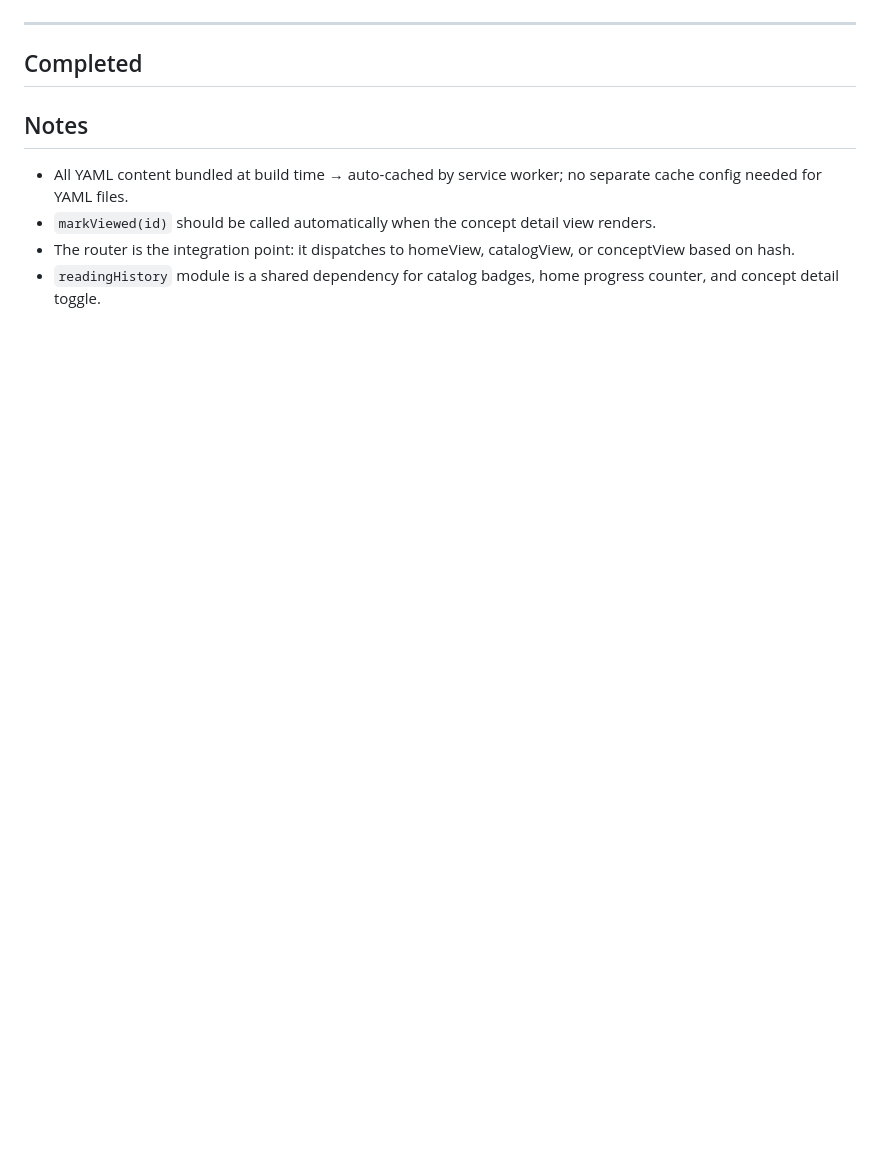
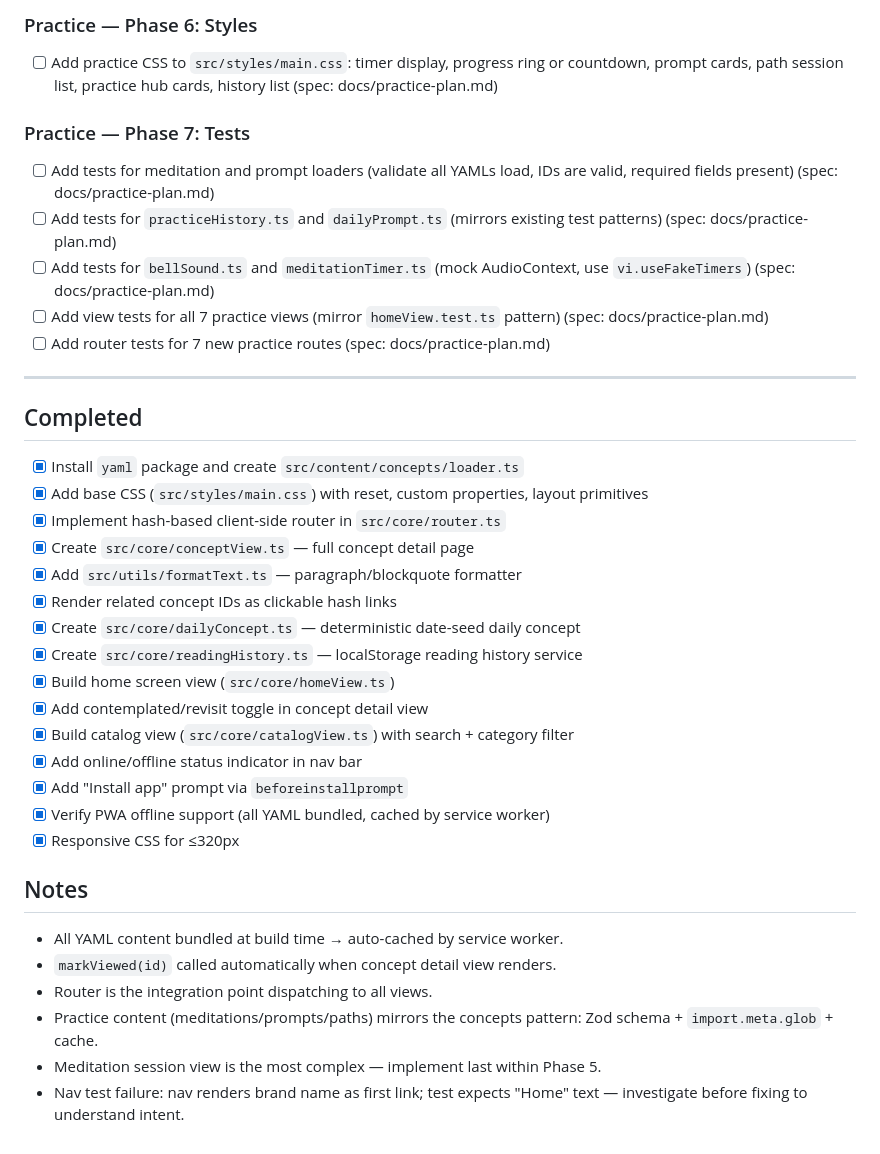
Before and after one commit to ChrisBrooksbank/noself, a Markdown page: IMPLEMENTATION_PLAN.md, the part around one of its changes. GitHub-like rendering; blank space fills up the shorter version.

```diff
--- a/IMPLEMENTATION_PLAN.md
+++ b/IMPLEMENTATION_PLAN.md
@@ -75,13 +98,40 @@
+### Practice — Phase 6: Styles
+
+- [ ] Add practice CSS to `src/styles/main.css`: timer display, progress ring or countdown, prompt cards, path session list, practice hub cards, history list (spec: docs/practice-plan.md)
+
+### Practice — Phase 7: Tests
+
+- [ ] Add tests for meditation and prompt loaders (validate all YAMLs load, IDs are valid, required fields present) (spec: docs/practice-plan.md)
+- [ ] Add tests for `practiceHistory.ts` and `dailyPrompt.ts` (mirrors existing test patterns) (spec: docs/practice-plan.md)
+- [ ] Add tests for `bellSound.ts` and `meditationTimer.ts` (mock AudioContext, use `vi.useFakeTimers`) (spec: docs/practice-plan.md)
+- [ ] Add view tests for all 7 practice views (mirror `homeView.test.ts` pattern) (spec: docs/practice-plan.md)
+- [ ] Add router tests for 7 new practice routes (spec: docs/practice-plan.md)
 
 ---
 
 ## Completed
 
-<!-- Completed tasks move here -->
+- [x] Install `yaml` package and create `src/content/concepts/loader.ts`
+- [x] Add base CSS (`src/styles/main.css`) with reset, custom properties, layout primitives
+- [x] Implement hash-based client-side router in `src/core/router.ts`
+- [x] Create `src/core/conceptView.ts` — full concept detail page
+- [x] Add `src/utils/formatText.ts` — paragraph/blockquote formatter
+- [x] Render related concept IDs as clickable hash links
+- [x] Create `src/core/dailyConcept.ts` — deterministic date-seed daily concept
+- [x] Create `src/core/readingHistory.ts` — localStorage reading history service
+- [x] Build home screen view (`src/core/homeView.ts`)
+- [x] Add contemplated/revisit toggle in concept detail view
+- [x] Build catalog view (`src/core/catalogView.ts`) with search + category filter
+- [x] Add online/offline status indicator in nav bar
+- [x] Add "Install app" prompt via `beforeinstallprompt`
+- [x] Verify PWA offline support (all YAML bundled, cached by service worker)
+- [x] Responsive CSS for ≤320px
 
 ## Notes
 
-- All YAML content bundled at build time → auto-cached by service worker; no separate cache config needed for YAML files.
-- `markViewed(id)` should be called automatically when the concept detail view renders.
-- The router is the integration point: it dispatches to homeView, catalogView, or conceptView based on hash.
-- `readingHistory` module is a shared dependency for catalog badges, home progress counter, and concept detail toggle.
+- All YAML content bundled at build time → auto-cached by service worker.
+- `markViewed(id)` called automatically when concept detail view renders.
+- Router is the integration point dispatching to all views.
+- Practice content (meditations/prompts/paths) mirrors the concepts pattern: Zod schema + `import.meta.glob` + cache.
+- Meditation session view is the most complex — implement last within Phase 5.
+- Nav test failure: nav renders brand name as first link; test expects "Home" text — investigate before fixing to understand intent.
```
Also changed, not shown: other parts of IMPLEMENTATION_PLAN.md (+67 -44 lines).
